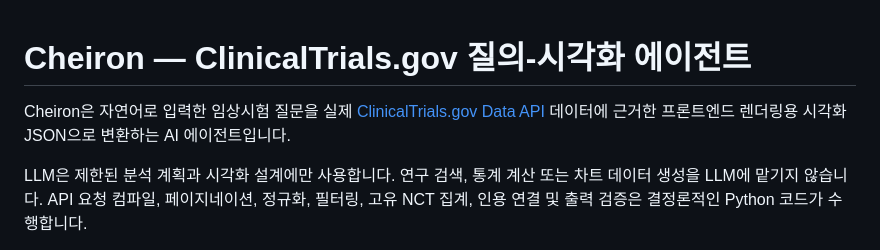
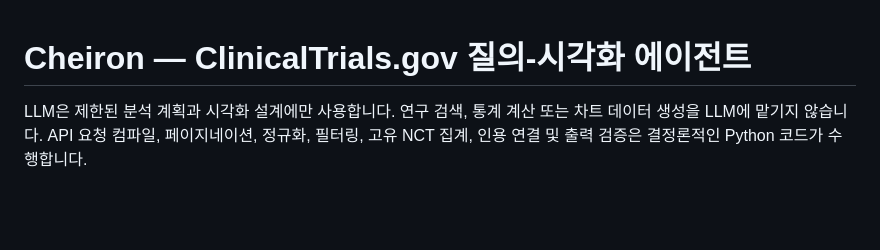
Before and after one commit to ming-90/cheiron, a Markdown page: README_ko.md, the part around the change. Rendered like a GitHub page; blank space fills up the shorter version.

Commit message:
Update README introduction

```diff
--- a/README_ko.md
+++ b/README_ko.md
@@ -1,6 +1,5 @@
 # Cheiron — ClinicalTrials.gov 질의-시각화 에이전트
 
-Cheiron은 자연어로 입력한 임상시험 질문을 실제 [ClinicalTrials.gov Data API](https://clinicaltrials.gov/data-api/api) 데이터에 근거한 프론트엔드 렌더링용 시각화 JSON으로 변환하는 AI 에이전트입니다.
 
 LLM은 제한된 분석 계획과 시각화 설계에만 사용합니다. 연구 검색, 통계 계산 또는 차트 데이터 생성을 LLM에 맡기지 않습니다. API 요청 컴파일, 페이지네이션, 정규화, 필터링, 고유 NCT 집계, 인용 연결 및 출력 검증은 결정론적인 Python 코드가 수행합니다.
 
```
Also changed, not shown: README.md (+0 -1 lines).
